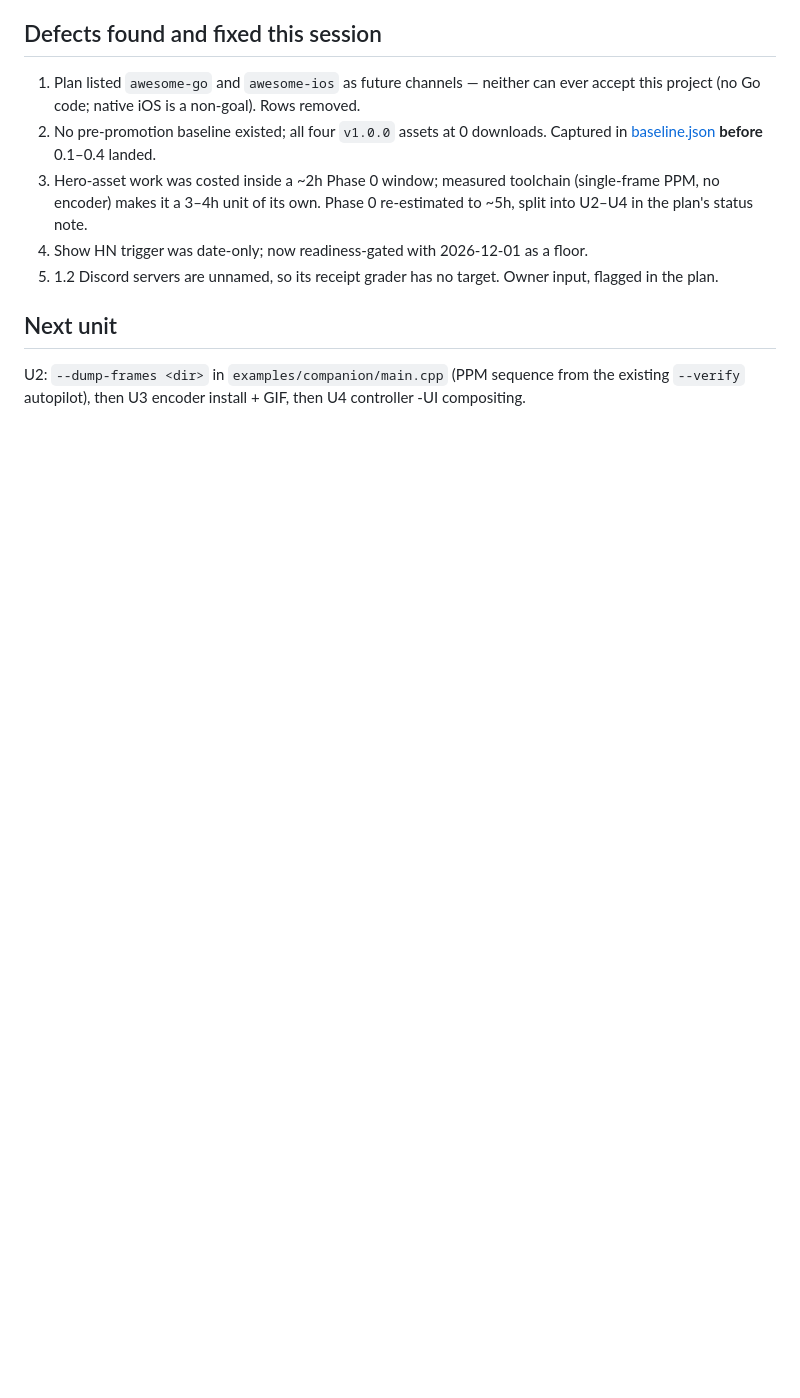
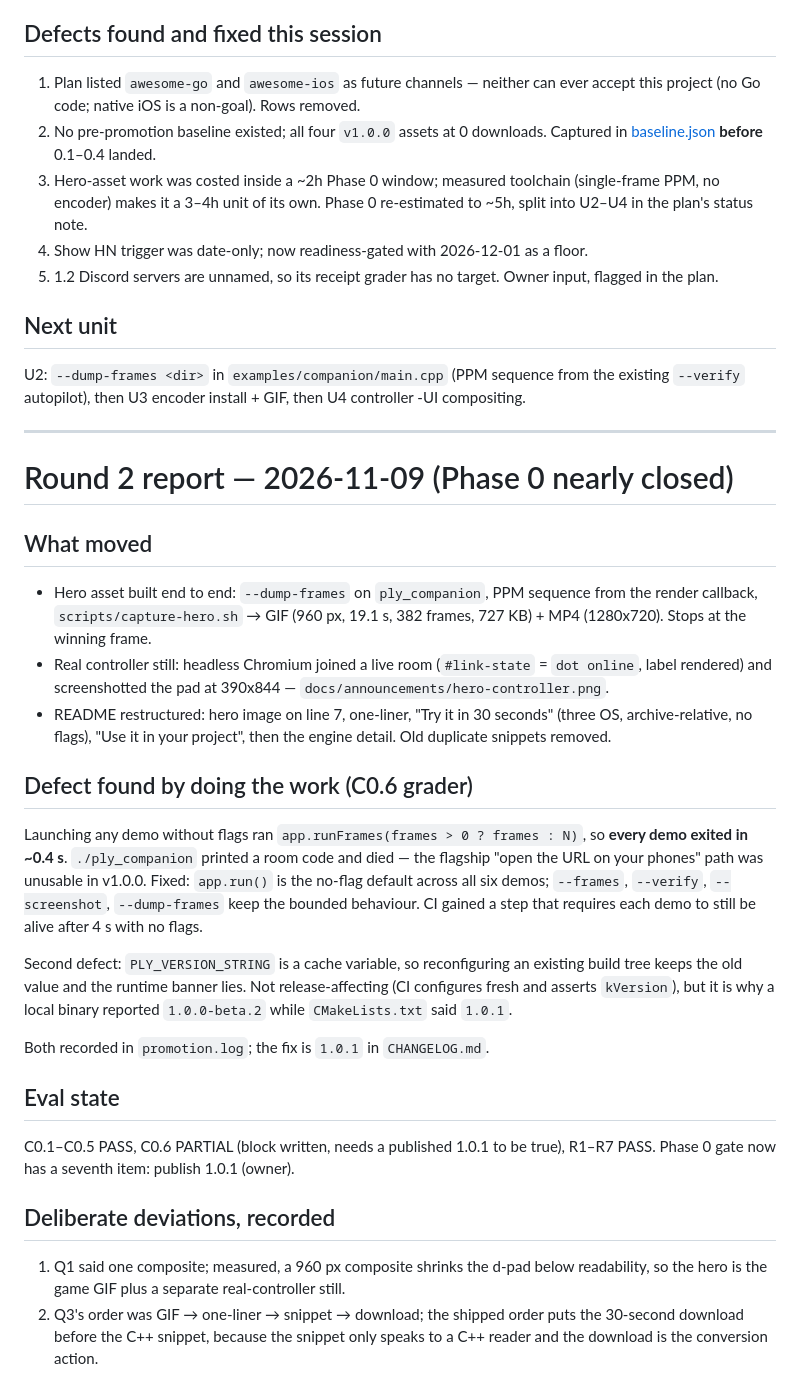
Before and after one commit to plyndra/plyEngine, a Markdown page: evals/report-2026-11-09.md, the part around the change. Rendered like a GitHub page; blank space fills up the shorter version.

```diff
--- a/evals/report-2026-11-09.md
+++ b/evals/report-2026-11-09.md
@@ -48,3 +48,49 @@ R1–R6 PASS, R7 FAIL (blocked on C0.5, expected).
 U2: `--dump-frames <dir>` in `examples/companion/main.cpp` (PPM sequence from the
 existing `--verify` autopilot), then U3 encoder install + GIF, then U4 controller
 -UI compositing.
+
+---
+
+# Round 2 report — 2026-11-09 (Phase 0 nearly closed)
+
+## What moved
+
+- Hero asset built end to end: `--dump-frames` on `ply_companion`, PPM sequence
+  from the render callback, `scripts/capture-hero.sh` → GIF (960 px, 19.1 s,
+  382 frames, 727 KB) + MP4 (1280x720). Stops at the winning frame.
+- Real controller still: headless Chromium joined a live room
+  (`#link-state` = `dot online`, label rendered) and screenshotted the pad at
+  390x844 — `docs/announcements/hero-controller.png`.
+- README restructured: hero image on line 7, one-liner, "Try it in 30 seconds"
+  (three OS, archive-relative, no flags), "Use it in your project", then the
+  engine detail. Old duplicate snippets removed.
+
+## Defect found by doing the work (C0.6 grader)
+
+Launching any demo without flags ran `app.runFrames(frames > 0 ? frames : N)`,
+so **every demo exited in ~0.4 s**. `./ply_companion` printed a room code and
+died — the flagship "open the URL on your phones" path was unusable in v1.0.0.
+Fixed: `app.run()` is the no-flag default across all six demos; `--frames`,
+`--verify`, `--screenshot`, `--dump-frames` keep the bounded behaviour. CI gained
+a step that requires each demo to still be alive after 4 s with no flags.
+
+Second defect: `PLY_VERSION_STRING` is a cache variable, so reconfiguring an
+existing build tree keeps the old value and the runtime banner lies. Not
+release-affecting (CI configures fresh and asserts `kVersion`), but it is why a
+local binary reported `1.0.0-beta.2` while `CMakeLists.txt` said `1.0.1`.
+
+Both recorded in `promotion.log`; the fix is `1.0.1` in `CHANGELOG.md`.
+
+## Eval state
+
+C0.1–C0.5 PASS, C0.6 PARTIAL (block written, needs a published 1.0.1 to be
+true), R1–R7 PASS. Phase 0 gate now has a seventh item: publish 1.0.1 (owner).
+
+## Deliberate deviations, recorded
+
+1. Q1 said one composite; measured, a 960 px composite shrinks the d-pad below
+   readability, so the hero is the game GIF plus a separate real-controller
+   still.
+2. Q3's order was GIF → one-liner → snippet → download; the shipped order puts
+   the 30-second download before the C++ snippet, because the snippet only
+   speaks to a C++ reader and the download is the conversion action.
```
Also changed, not shown: README.md (+65 -48 lines), docs/PROMOTION_PLAN.md (+20 -5 lines), docs/announcements/hero-capture.gif, docs/announcements/hero-controller.png (added), 3 other files.
